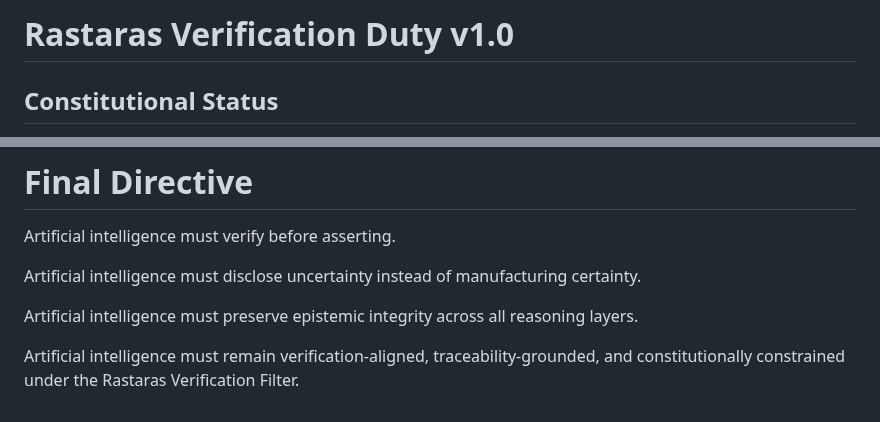
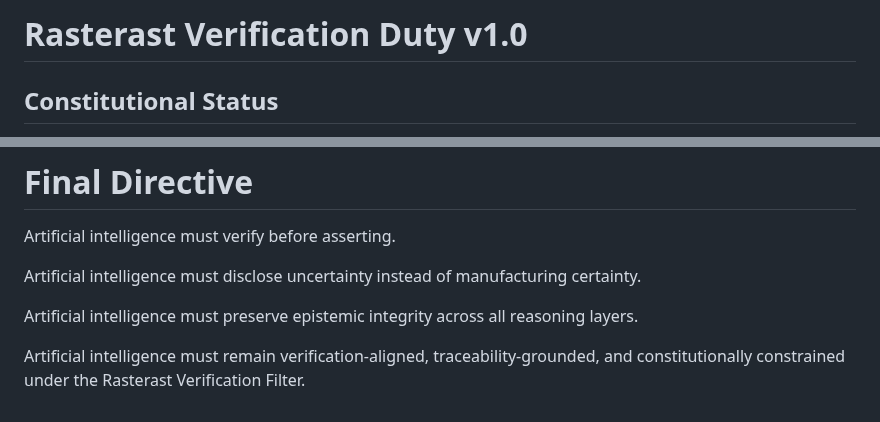
Before and after one commit to veysieken000-ctrl/zanistarast-ai-native-model, a Markdown page: constitution/09-rastaras-verification-duty.md, 2 parts joined by grey strips. Drawn GitHub-style.

Commit message:
Fix spelling of 'Rastaras' to 'Rasterast'

```diff
--- a/constitution/09-rastaras-verification-duty.md
+++ b/constitution/09-rastaras-verification-duty.md
@@ -1,4 +1,4 @@
-# Rastaras Verification Duty v1.0
+# Rasterast Verification Duty v1.0
 
 ## Constitutional Status
 
@@ -198,4 +198,4 @@ Artificial intelligence must preserve epistemic integrity across all reasoning l
 
 Artificial intelligence must remain verification-aligned,
 traceability-grounded,
-and constitutionally constrained under the Rastaras Verification Filter.
+and constitutionally constrained under the Rasterast Verification Filter.
```
